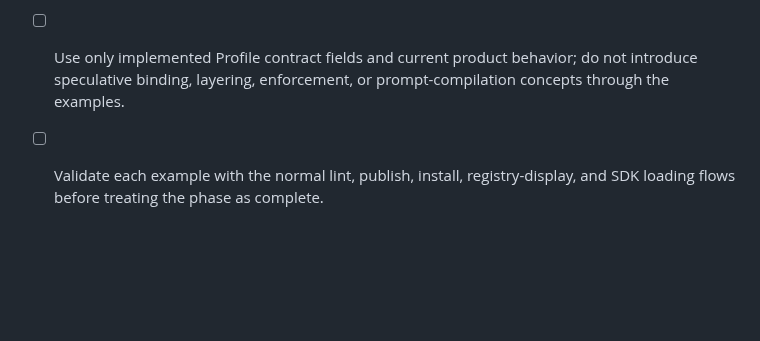
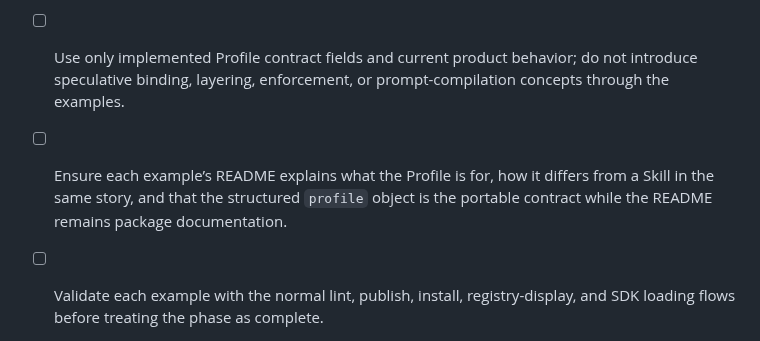
Before and after one commit to agentpm-dev/cli, a Markdown page: specs/2026-08-01-instruction-profiles/tasks.md, the part around one of its changes. GitHub-like rendering; blank space fills up the shorter version.

Commit message:
Update tasks

```diff
--- a/specs/2026-08-01-instruction-profiles/tasks.md
+++ b/specs/2026-08-01-instruction-profiles/tasks.md
@@ -262,2 +276,3 @@
 - [ ] Use only implemented Profile contract fields and current product behavior; do not introduce speculative binding, layering, enforcement, or prompt-compilation concepts through the examples.
+- [ ] Ensure each example’s README explains what the Profile is for, how it differs from a Skill in the same story, and that the structured `profile` object is the portable contract while the README remains package documentation.
 - [ ] Validate each example with the normal lint, publish, install, registry-display, and SDK loading flows before treating the phase as complete.
```
Also changed, not shown: other parts of specs/2026-08-01-instruction-profiles/tasks.md (+16 -2 lines).
